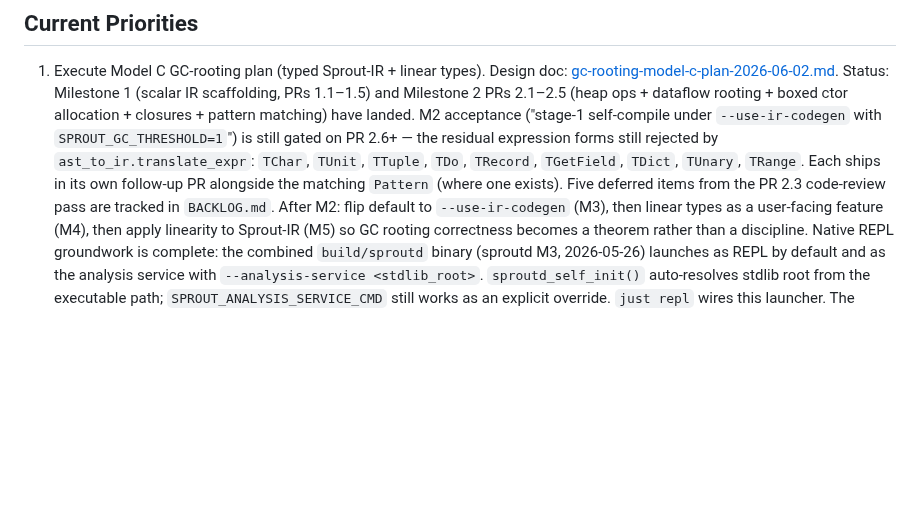
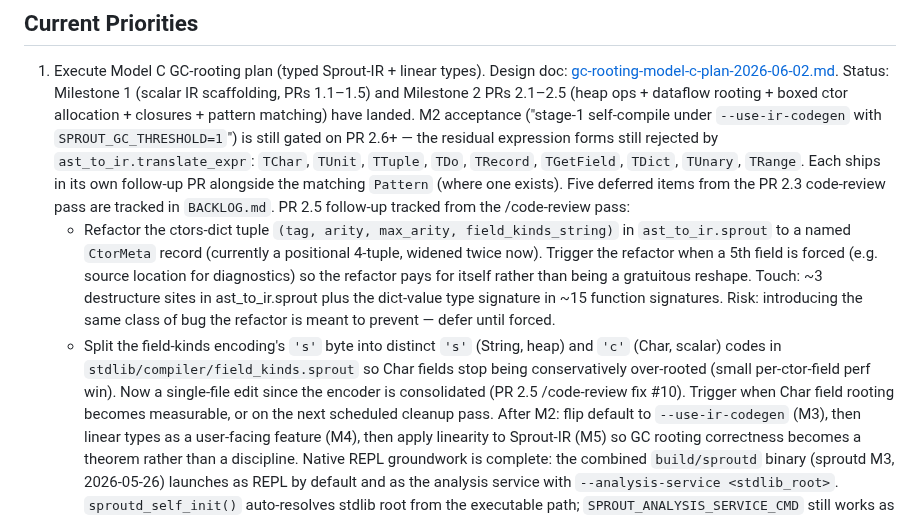
Before and after one commit to cthulhu666/sprout-lang, a Markdown page: docs/backlog.md, the part around the change. GitHub-like rendering; blank space fills up the shorter version.

Commit message:
docs: backlog entries for PR 2.5 /code-review tier-3 follow-ups
Two cleanup items from the /code-review pass deferred indefinitely:

- #12: refactor the ctors-dict 4-tuple to a named CtorMeta record. The
  refactor risks introducing the exact class of bug it's meant to
  prevent (silent partial updates across destructure sites), so defer
  until the 5th widening is forced.

- (Companion to fix #1): split the field-kinds 's' byte into distinct
  String / Char codes so Char fields stop being conservatively
  over-rooted. Now a single-file edit since the encoder is consolidated
  in field_kinds.sprout (fix #10). Trigger when the per-Char overhead
  becomes measurable or on the next scheduled cleanup pass.

Co-Authored-By: Claude Opus 4.7 <noreply@anthropic.com>

```diff
--- a/docs/backlog.md
+++ b/docs/backlog.md
@@ -14,6 +14,20 @@ This file tracks open design, implementation, and tooling follow-up work.
    `TRecord`, `TGetField`, `TDict`, `TUnary`, `TRange`. Each ships in its own follow-up
    PR alongside the matching `Pattern` (where one exists). Five deferred items from the
    PR 2.3 code-review pass are tracked in `BACKLOG.md`.
+   PR 2.5 follow-up tracked from the /code-review pass:
+   - Refactor the ctors-dict tuple `(tag, arity, max_arity, field_kinds_string)` in
+     `ast_to_ir.sprout` to a named `CtorMeta` record (currently a positional 4-tuple,
+     widened twice now). Trigger the refactor when a 5th field is forced (e.g. source
+     location for diagnostics) so the refactor pays for itself rather than being a
+     gratuitous reshape. Touch: ~3 destructure sites in ast_to_ir.sprout plus the
+     dict-value type signature in ~15 function signatures. Risk: introducing the same
+     class of bug the refactor is meant to prevent — defer until forced.
+   - Split the field-kinds encoding's `'s'` byte into distinct `'s'` (String, heap)
+     and `'c'` (Char, scalar) codes in `stdlib/compiler/field_kinds.sprout` so Char
+     fields stop being conservatively over-rooted (small per-ctor-field perf win).
+     Now a single-file edit since the encoder is consolidated (PR 2.5 /code-review
+     fix #10). Trigger when Char field rooting becomes measurable, or on the next
+     scheduled cleanup pass.
    After M2: flip default to `--use-ir-codegen` (M3), then linear types as a user-facing
    feature (M4), then apply linearity to Sprout-IR (M5) so GC rooting correctness becomes
    a theorem rather than a discipline.
```
